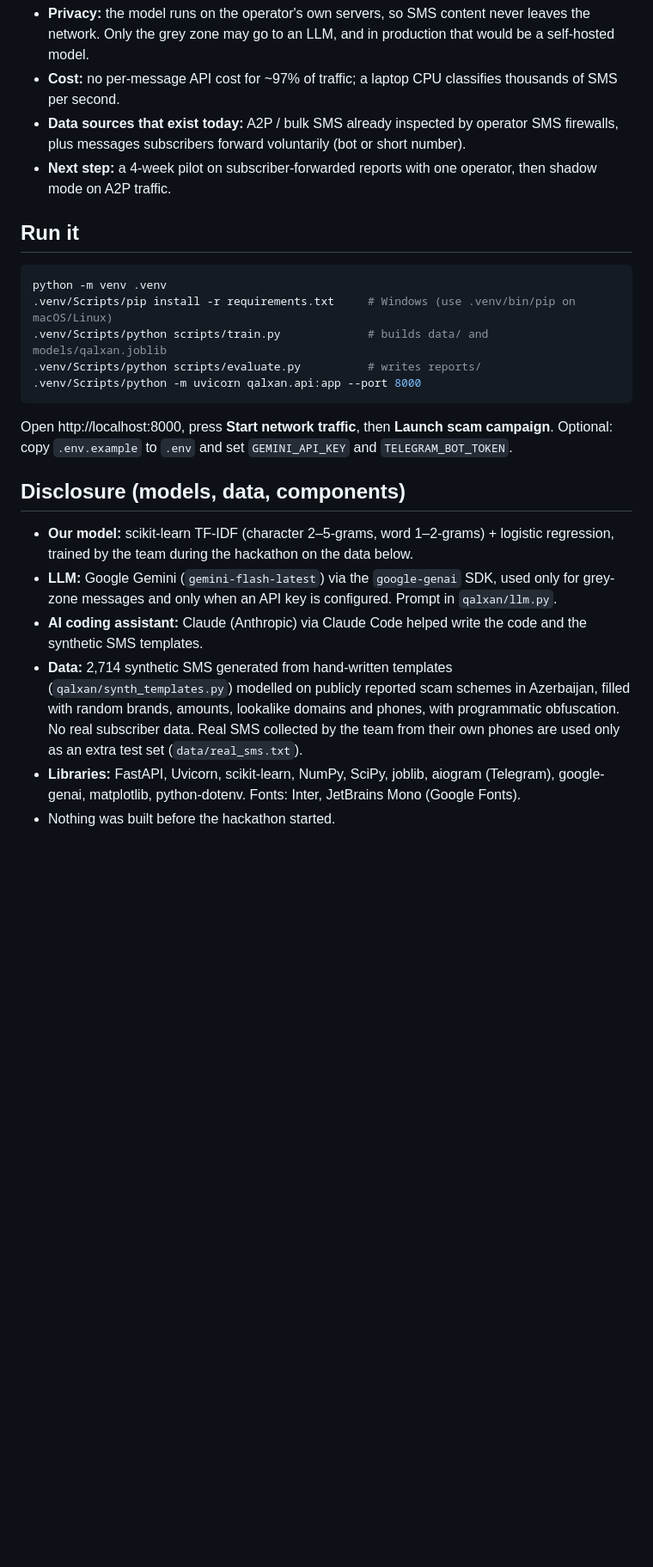
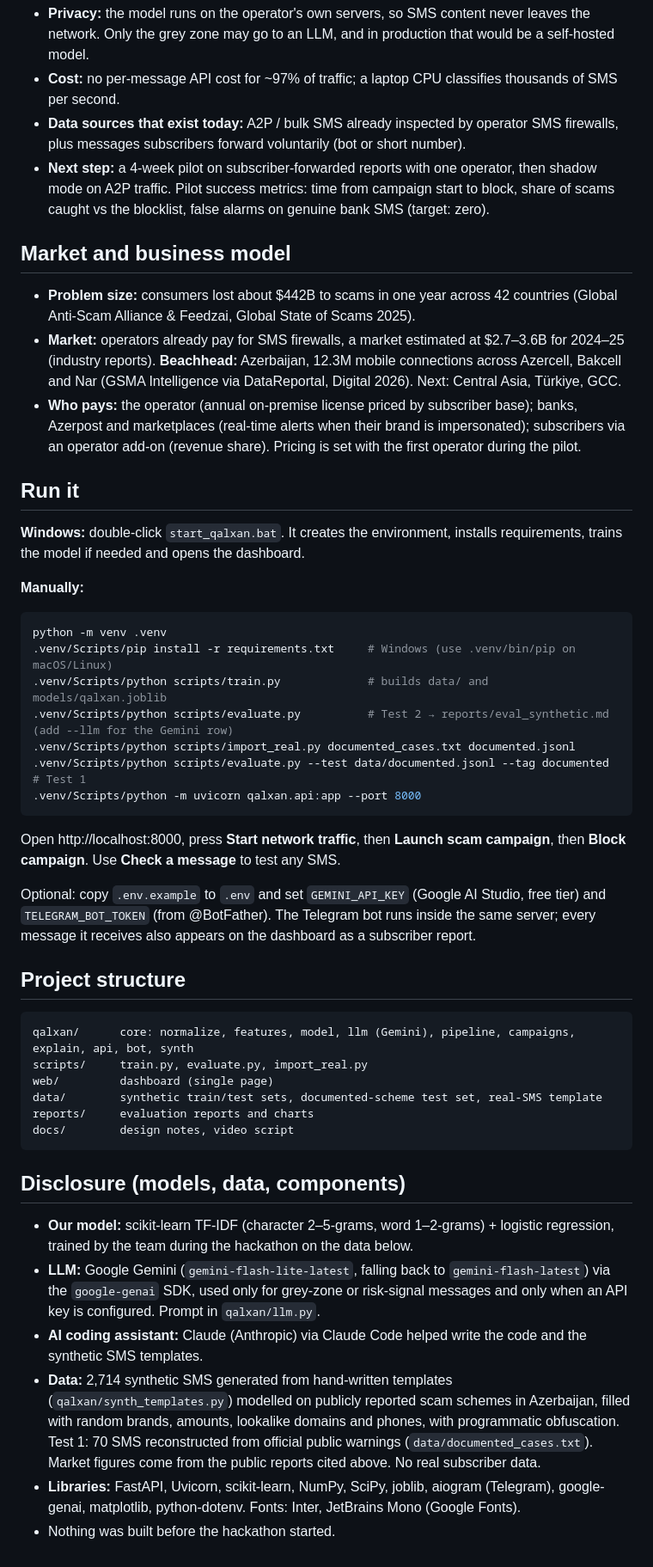
Before and after one commit to farikooo05/Qalxan, a Markdown page: README.md, the part around one of its changes. Shown at 86% size. Drawn GitHub-style; blank space fills up the shorter version.

Commit message:
Update README: risk-signal Gemini checks, market and business model, run instructions

````diff
--- a/README.md
+++ b/README.md
@@ -109,31 +116,67 @@ SMS ─► normalize ─► rule signals ─► Qalxan model ─┬─ p ≥ 0.8
 - **Data sources that exist today:** A2P / bulk SMS already inspected by operator SMS firewalls, plus messages
   subscribers forward voluntarily (bot or short number).
 - **Next step:** a 4-week pilot on subscriber-forwarded reports with one operator, then shadow mode on A2P traffic.
+  Pilot success metrics: time from campaign start to block, share of scams caught vs the blocklist, false alarms on
+  genuine bank SMS (target: zero).
+
+## Market and business model
+
+- **Problem size:** consumers lost about $442B to scams in one year across 42 countries (Global Anti-Scam Alliance &
+  Feedzai, Global State of Scams 2025).
+- **Market:** operators already pay for SMS firewalls, a market estimated at $2.7–3.6B for 2024–25 (industry
+  reports). **Beachhead:** Azerbaijan, 12.3M mobile connections across Azercell, Bakcell and Nar (GSMA Intelligence
+  via DataReportal, Digital 2026). Next: Central Asia, Türkiye, GCC.
+- **Who pays:** the operator (annual on-premise license priced by subscriber base); banks, Azerpost and marketplaces
+  (real-time alerts when their brand is impersonated); subscribers via an operator add-on (revenue share). Pricing
+  is set with the first operator during the pilot.
 
 ## Run it
+
+**Windows:** double-click `start_qalxan.bat`. It creates the environment, installs requirements, trains the model
+if needed and opens the dashboard.
+
+**Manually:**
 
 ```bash
 python -m venv .venv
 .venv/Scripts/pip install -r requirements.txt     # Windows (use .venv/bin/pip on macOS/Linux)
 .venv/Scripts/python scripts/train.py             # builds data/ and models/qalxan.joblib
-.venv/Scripts/python scripts/evaluate.py          # writes reports/
+.venv/Scripts/python scripts/evaluate.py          # Test 2 → reports/eval_synthetic.md (add --llm for the Gemini row)
+.venv/Scripts/python scripts/import_real.py documented_cases.txt documented.jsonl
+.venv/Scripts/python scripts/evaluate.py --test data/documented.jsonl --tag documented   # Test 1
 .venv/Scripts/python -m uvicorn qalxan.api:app --port 8000
 ```
 
-Open http://localhost:8000, press **Start network traffic**, then **Launch scam campaign**.
-Optional: copy `.env.example` to `.env` and set `GEMINI_API_KEY` and `TELEGRAM_BOT_TOKEN`.
+Open http://localhost:8000, press **Start network traffic**, then **Launch scam campaign**, then **Block campaign**.
+Use **Check a message** to test any SMS.
+
+Optional: copy `.env.example` to `.env` and set `GEMINI_API_KEY` (Google AI Studio, free tier) and
+`TELEGRAM_BOT_TOKEN` (from @BotFather). The Telegram bot runs inside the same server; every message it receives
+also appears on the dashboard as a subscriber report.
+
+## Project structure
+
+```
+qalxan/      core: normalize, features, model, llm (Gemini), pipeline, campaigns, explain, api, bot, synth
+scripts/     train.py, evaluate.py, import_real.py
+web/         dashboard (single page)
+data/        synthetic train/test sets, documented-scheme test set, real-SMS template
+reports/     evaluation reports and charts
+docs/        design notes, video script
+```
 
 ## Disclosure (models, data, components)
 
 - **Our model:** scikit-learn TF-IDF (character 2–5-grams, word 1–2-grams) + logistic regression, trained by the team
   during the hackathon on the data below.
-- **LLM:** Google Gemini (`gemini-flash-latest`) via the `google-genai` SDK, used only for grey-zone messages and
-  only when an API key is configured. Prompt in `qalxan/llm.py`.
+- **LLM:** Google Gemini (`gemini-flash-lite-latest`, falling back to `gemini-flash-latest`) via the `google-genai`
+  SDK, used only for grey-zone or risk-signal messages and only when an API key is configured. Prompt in
+  `qalxan/llm.py`.
 - **AI coding assistant:** Claude (Anthropic) via Claude Code helped write the code and the synthetic SMS templates.
 - **Data:** 2,714 synthetic SMS generated from hand-written templates (`qalxan/synth_templates.py`) modelled on
   publicly reported scam schemes in Azerbaijan, filled with random brands, amounts, lookalike domains and phones,
-  with programmatic obfuscation. No real subscriber data. Real SMS collected by the team from their own phones are
-  used only as an extra test set (`data/real_sms.txt`).
+  with programmatic obfuscation. Test 1: 70 SMS reconstructed from official public warnings
+  (`data/documented_cases.txt`). Market figures come from the public reports cited above. No real subscriber data.
 - **Libraries:** FastAPI, Uvicorn, scikit-learn, NumPy, SciPy, joblib, aiogram (Telegram), google-genai,
   matplotlib, python-dotenv. Fonts: Inter, JetBrains Mono (Google Fonts).
 - Nothing was built before the hackathon started.
````
Also changed, not shown: other parts of README.md (+16 -9 lines).
